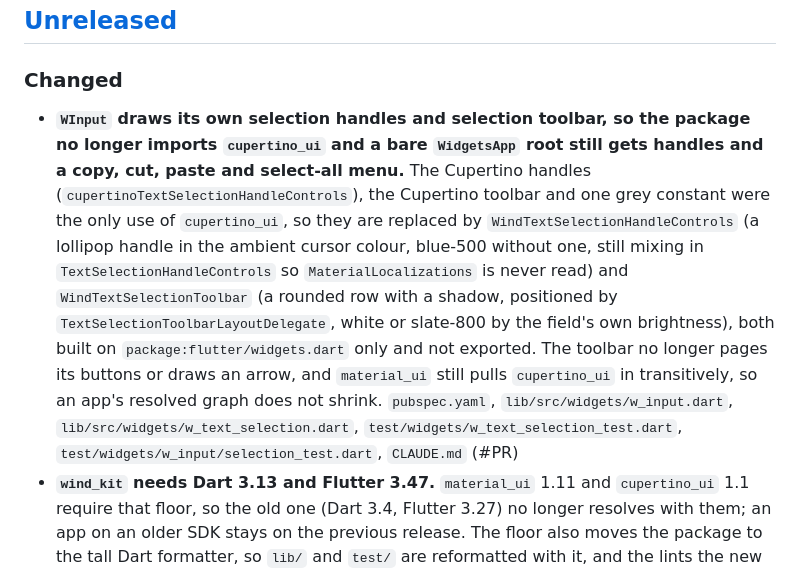
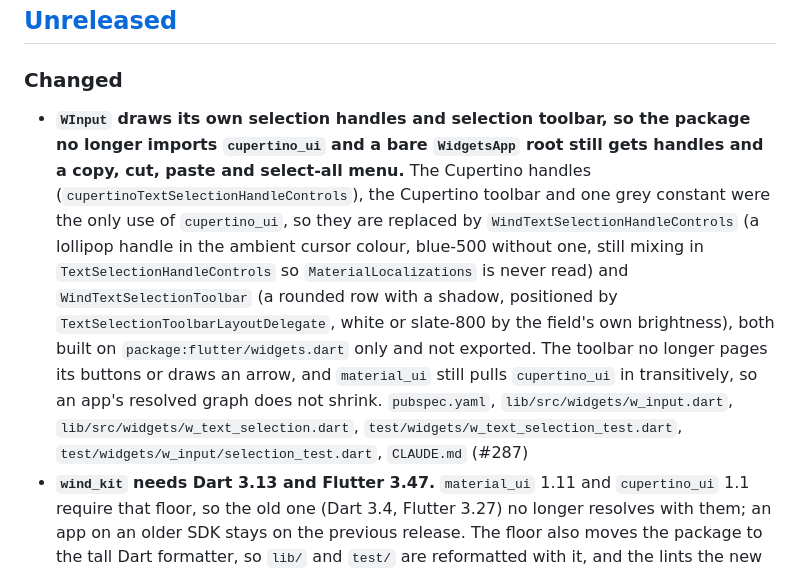
Before and after one commit to fluttersdk/wind, a Markdown page: CHANGELOG.md, the part around the change. GitHub-like rendering.

Commit message:
docs(changelog): name PR 287 in the selection entry

```diff
--- a/CHANGELOG.md
+++ b/CHANGELOG.md
@@ -10,7 +10,7 @@ This project follows [Semantic Versioning 2.0.0](https://semver.org/spec/v2.0.0.
 
 ### Changed
 
-- **`WInput` draws its own selection handles and selection toolbar, so the package no longer imports `cupertino_ui` and a bare `WidgetsApp` root still gets handles and a copy, cut, paste and select-all menu.** The Cupertino handles (`cupertinoTextSelectionHandleControls`), the Cupertino toolbar and one grey constant were the only use of `cupertino_ui`, so they are replaced by `WindTextSelectionHandleControls` (a lollipop handle in the ambient cursor colour, blue-500 without one, still mixing in `TextSelectionHandleControls` so `MaterialLocalizations` is never read) and `WindTextSelectionToolbar` (a rounded row with a shadow, positioned by `TextSelectionToolbarLayoutDelegate`, white or slate-800 by the field's own brightness), both built on `package:flutter/widgets.dart` only and not exported. The toolbar no longer pages its buttons or draws an arrow, and `material_ui` still pulls `cupertino_ui` in transitively, so an app's resolved graph does not shrink. `pubspec.yaml`, `lib/src/widgets/w_input.dart`, `lib/src/widgets/w_text_selection.dart`, `test/widgets/w_text_selection_test.dart`, `test/widgets/w_input/selection_test.dart`, `CLAUDE.md` (#PR)
+- **`WInput` draws its own selection handles and selection toolbar, so the package no longer imports `cupertino_ui` and a bare `WidgetsApp` root still gets handles and a copy, cut, paste and select-all menu.** The Cupertino handles (`cupertinoTextSelectionHandleControls`), the Cupertino toolbar and one grey constant were the only use of `cupertino_ui`, so they are replaced by `WindTextSelectionHandleControls` (a lollipop handle in the ambient cursor colour, blue-500 without one, still mixing in `TextSelectionHandleControls` so `MaterialLocalizations` is never read) and `WindTextSelectionToolbar` (a rounded row with a shadow, positioned by `TextSelectionToolbarLayoutDelegate`, white or slate-800 by the field's own brightness), both built on `package:flutter/widgets.dart` only and not exported. The toolbar no longer pages its buttons or draws an arrow, and `material_ui` still pulls `cupertino_ui` in transitively, so an app's resolved graph does not shrink. `pubspec.yaml`, `lib/src/widgets/w_input.dart`, `lib/src/widgets/w_text_selection.dart`, `test/widgets/w_text_selection_test.dart`, `test/widgets/w_input/selection_test.dart`, `CLAUDE.md` (#287)
 - **`wind_kit` needs Dart 3.13 and Flutter 3.47.** `material_ui` 1.11 and `cupertino_ui` 1.1 require that floor, so the old one (Dart 3.4, Flutter 3.27) no longer resolves with them; an app on an older SDK stays on the previous release. The floor also moves the package to the tall Dart formatter, so `lib/` and `test/` are reformatted with it, and the lints the new floor enables are satisfied without a change to any public signature. `pubspec.yaml`, `CLAUDE.md`, `lib/`, `test/` (#285)
 - **The dartdoc on `WindTheme`, `WImage`, `WSvg`, `WPopover`, `WKeyboardActions` and the colour and context helpers now describes what the code does.** Each claim was checked against the source: `onThemeChanged` also fires for `setTheme`, `updateTheme(brightness:)`, `resetToSystem` and a new `data:` from a parent rebuild when the brightness differs (never for an OS brightness change), `WImage` and `WSvg` ignore `shadow-*`, `w-full`, `max-w-*` and `animate-*`, a `WPopover` `maxHeight` caps the overlay without scrolling its content, the keyboard bar's default button reads `MaterialLocalizations.okButtonLabel`, and `wColorExt` takes `shade:`. The examples in the comments carry their `dark:` pairs and `debugPrint` replaces `print`. The gallery page `z_index_hover.dart` now shows paint order and hover shadows instead of a `z-*` class that no widget reads. Comments only, no behaviour change. `lib/src/theme/wind_theme.dart`, `lib/src/utils/color_utils.dart`, `lib/src/utils/wind_extensions.dart`, `lib/src/widgets/` (`w_anchor.dart`, `w_checkbox.dart`, `w_div.dart`, `w_icon.dart`, `w_image.dart`, `w_keyboard_actions.dart`, `w_popover.dart`, `w_svg.dart`), `lib/wind_kit.dart`, `example/lib/pages/layout/z_index_hover.dart` (#284)
 - **`wind_kit` builds on `material_ui` and `cupertino_ui`, so an app uses `package:material_ui/material_ui.dart` for its `MaterialApp` and `ThemeData`.** Flutter 3.50 deprecates `package:flutter/material.dart` and `package:flutter/cupertino.dart`, and pana's static analysis score drops 10 points for a package that still imports them, so every file in `lib/` now imports `material_ui ^1.11.0` and `cupertino_ui ^1.1.6` instead. The new packages define their own `MaterialApp`, `ThemeData` and localisations, so an app that still imports `package:flutter/material.dart` gets "No MaterialLocalizations found" under the Wind input widgets and under `WText(selectable: true)`, whose selection toolbar reads it, and a `ThemeData` type mismatch from `WindThemeData.toThemeData()`: migrate the app's imports in the same upgrade and replace the `flutter_localizations` delegates (`GlobalMaterialLocalizations`, `GlobalCupertinoLocalizations`) with `GlobalMaterialLocalizations.delegates` from `material_ui`. The SDK floor moves to Dart 3.13 and Flutter 3.47 with it. `pubspec.yaml`, `lib/`, `test/`, `example/pubspec.yaml`, `example/lib/`, `CLAUDE.md` (#279)
```
